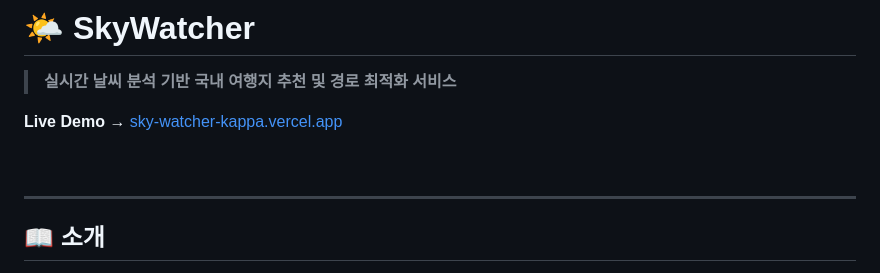
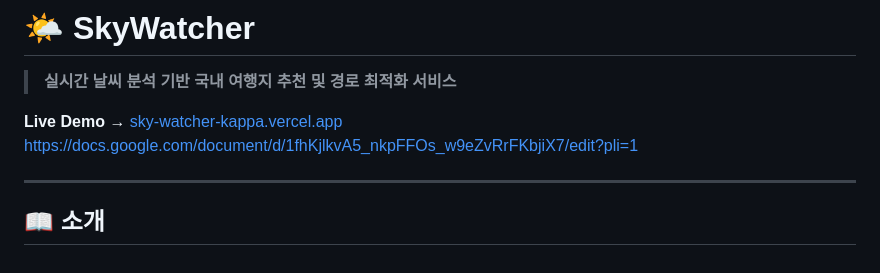
Before and after one commit to dadamdaram/skyWatcher, a Markdown page: README.md, the part around the change. Rendered like a GitHub page.

```diff
--- a/README.md
+++ b/README.md
@@ -3,7 +3,7 @@
 > **실시간 날씨 분석 기반 국내 여행지 추천 및 경로 최적화 서비스**
 
 **Live Demo** → [sky-watcher-kappa.vercel.app](https://sky-watcher-kappa.vercel.app)
-
+https://docs.google.com/document/d/1fhKjlkvA5_nkpFFOs_w9eZvRrFKbjiX7/edit?pli=1
 <br>
 
 ---
```
